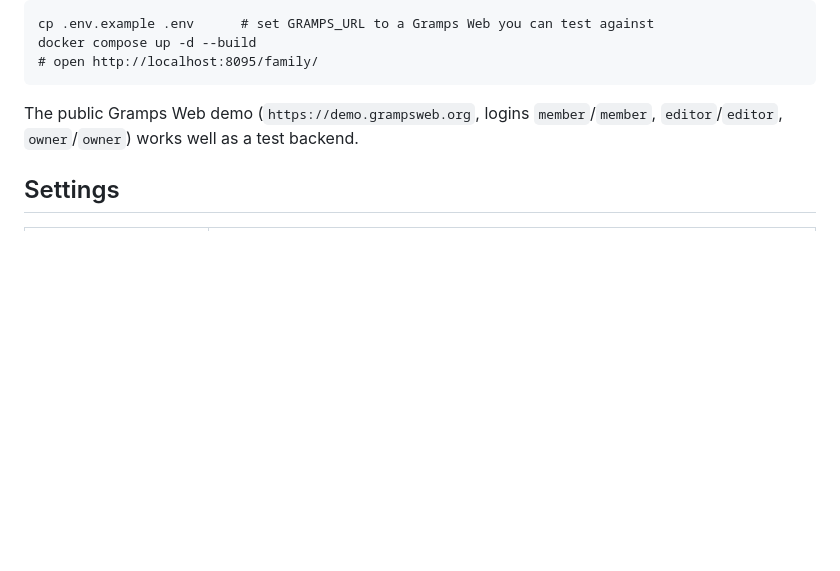
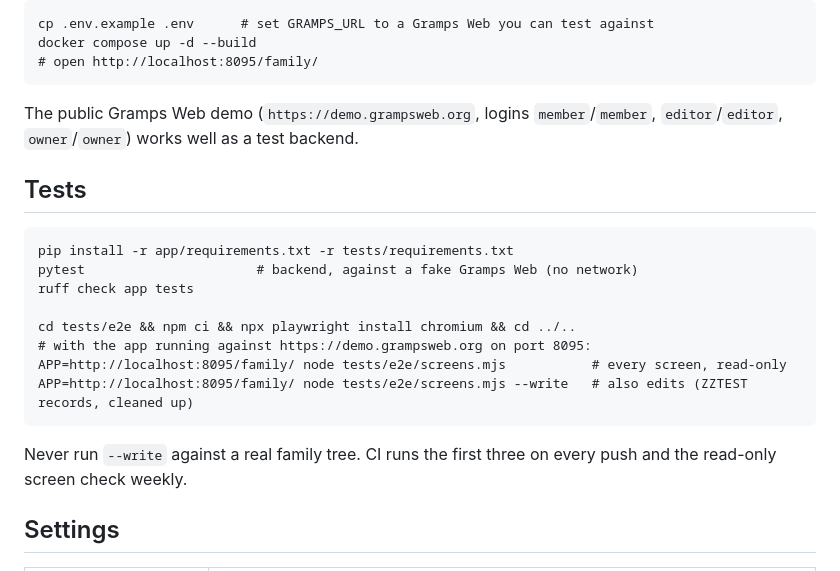
Before and after one commit to 6mat/easy-gramps, a Markdown page: README.md, the part around the change. Drawn GitHub-style; blank space fills up the shorter version.

Commit message:
Docs: how to run the tests; tick tests and CI on the roadmap
README → Tests: pytest against the fake Gramps Web, ruff, and the
every-screen browser check against the public demo (read-only, or --write
with ZZTEST records it cleans up). CLAUDE.md's run-and-check list too.

Fixes #10

Co-Authored-By: Claude Opus 5.5 <noreply@anthropic.com>
Claude-Session: https://claude.ai/code/session_011shYYNXiYiUoYvjeUPe3aR

````diff
--- a/README.md
+++ b/README.md
@@ -45,6 +45,21 @@ docker compose up -d --build
 The public Gramps Web demo (`https://demo.grampsweb.org`, logins `member`/`member`,
 `editor`/`editor`, `owner`/`owner`) works well as a test backend.
 
+## Tests
+
+```
+pip install -r app/requirements.txt -r tests/requirements.txt
+pytest                      # backend, against a fake Gramps Web (no network)
+ruff check app tests
+
+cd tests/e2e && npm ci && npx playwright install chromium && cd ../..
+# with the app running against https://demo.grampsweb.org on port 8095:
+APP=http://localhost:8095/family/ node tests/e2e/screens.mjs           # every screen, read-only
+APP=http://localhost:8095/family/ node tests/e2e/screens.mjs --write   # also edits (ZZTEST records, cleaned up)
+```
+Never run `--write` against a real family tree. CI runs the first three on every push and the
+read-only screen check weekly.
+
 ## Settings
 
 | Setting | Meaning |
````
Also changed, not shown: CLAUDE.md (+2 -0 lines), ROADMAP.md (+2 -2 lines).
